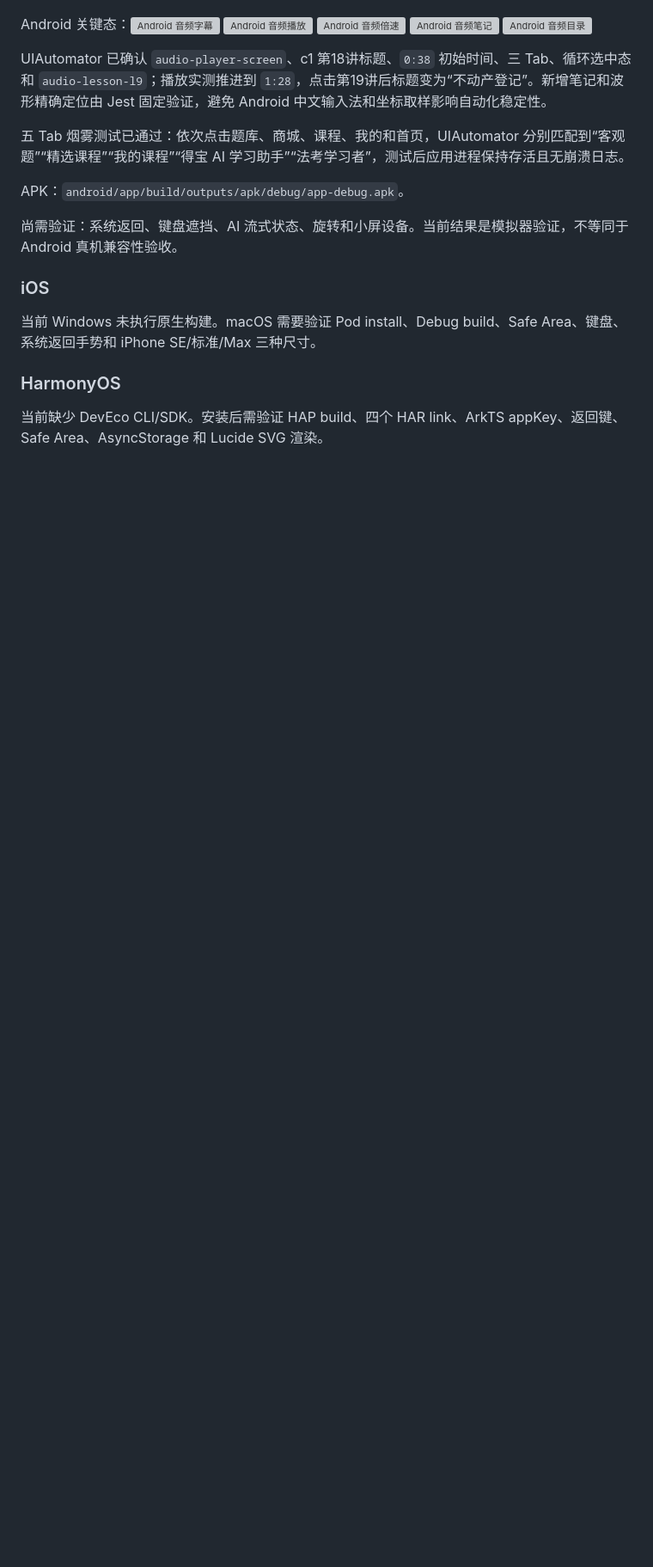
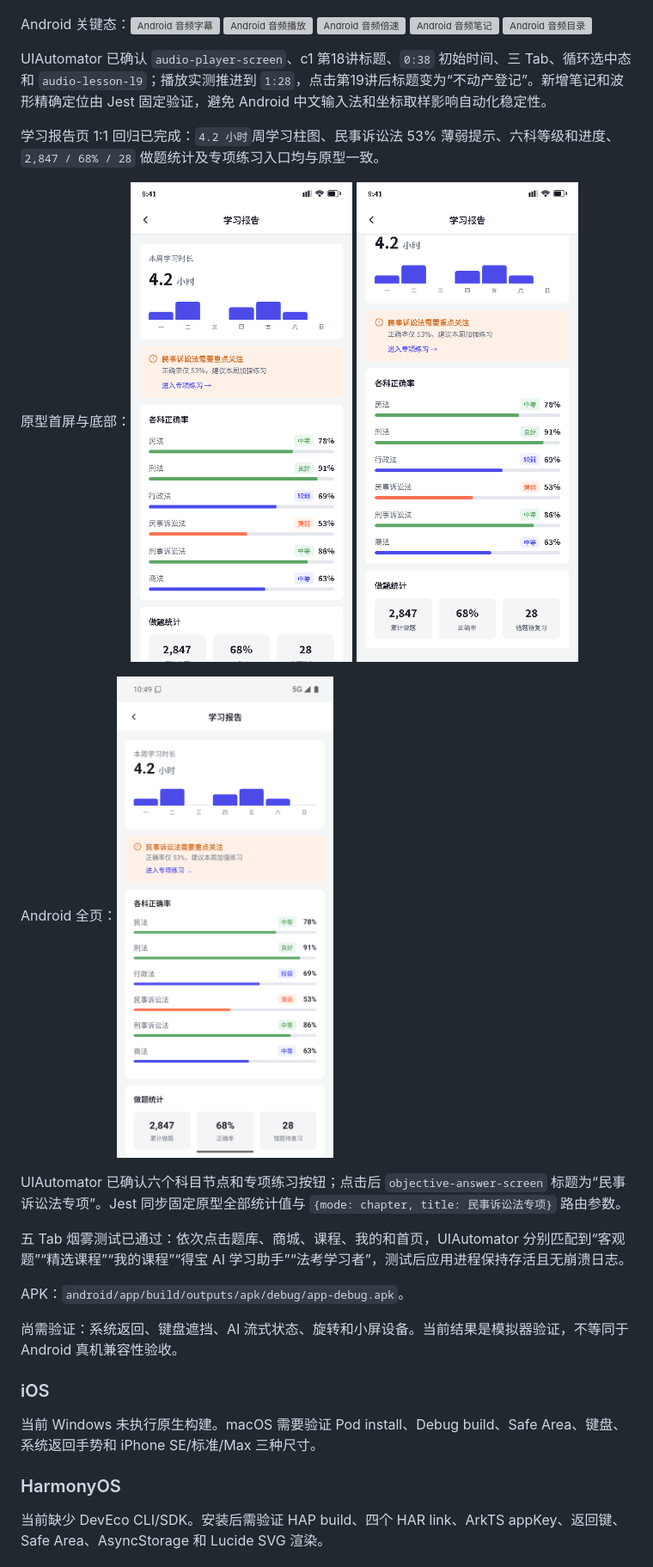
Before and after one commit to Ryan-0919/debaoapp, a Markdown page: debao-mobile/docs/TESTING.md, the part around the change printed below. Shown: that part at 86% size. Rendered like a GitHub page; pictures changed too: debao-mobile/docs/screenshots/android-learning-report.png (added), debao-mobile/docs/screenshots/figma-learning-report-bottom.png (added), debao-mobile/docs/screenshots/figma-learning-report.png (added); blank space fills up the shorter version; grey boxes are pictures that could not be loaded.

```diff
--- a/debao-mobile/docs/TESTING.md
+++ b/debao-mobile/docs/TESTING.md
@@ -156,6 +156,14 @@ Android 关键态：![Android 音频字幕](screenshots/android-audio-player-tra
 
 UIAutomator 已确认 `audio-player-screen`、c1 第18讲标题、`0:38` 初始时间、三 Tab、循环选中态和 `audio-lesson-l9`；播放实测推进到 `1:28`，点击第19讲后标题变为“不动产登记”。新增笔记和波形精确定位由 Jest 固定验证，避免 Android 中文输入法和坐标取样影响自动化稳定性。
 
+学习报告页 1:1 回归已完成：`4.2 小时`周学习柱图、民事诉讼法 53% 薄弱提示、六科等级和进度、`2,847 / 68% / 28` 做题统计及专项练习入口均与原型一致。
+
+原型首屏与底部：![Figma 学习报告](screenshots/figma-learning-report.png) ![Figma 学习报告底部](screenshots/figma-learning-report-bottom.png)
+
+Android 全页：![Android 学习报告](screenshots/android-learning-report.png)
+
+UIAutomator 已确认六个科目节点和专项练习按钮；点击后 `objective-answer-screen` 标题为“民事诉讼法专项”。Jest 同步固定原型全部统计值与 `{mode: chapter, title: 民事诉讼法专项}` 路由参数。
+
 五 Tab 烟雾测试已通过：依次点击题库、商城、课程、我的和首页，UIAutomator 分别匹配到“客观题”“精选课程”“我的课程”“得宝 AI 学习助手”“法考学习者”，测试后应用进程保持存活且无崩溃日志。
 
 APK：`android/app/build/outputs/apk/debug/app-debug.apk`。
```
Also changed, not shown: other parts of debao-mobile/docs/TESTING.md (+1 -1 lines), debao-mobile/docs/PAGE_PARITY_MATRIX.md (+10 -1 lines), debao-mobile/docs/PROGRESS.md (+5 -4 lines), 3 other files.
